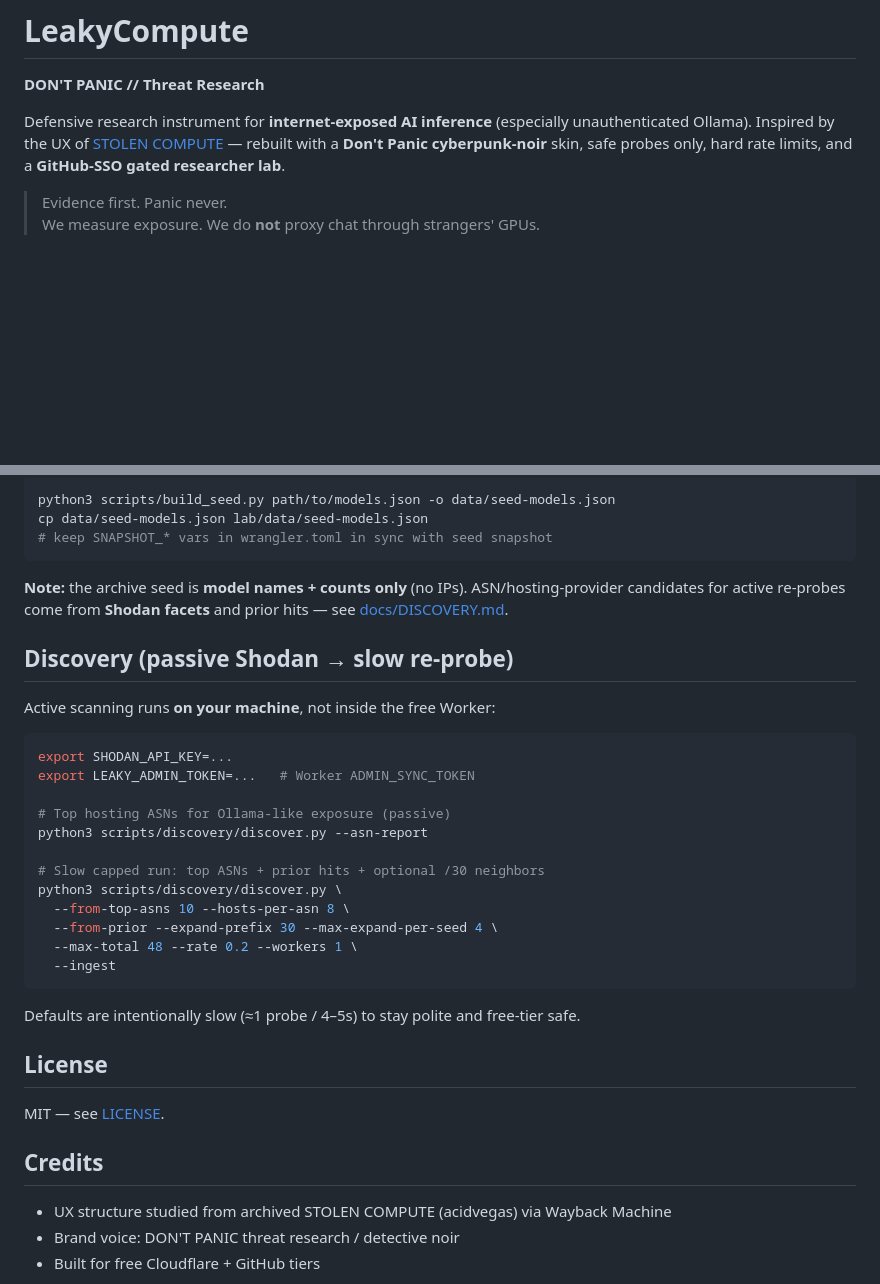
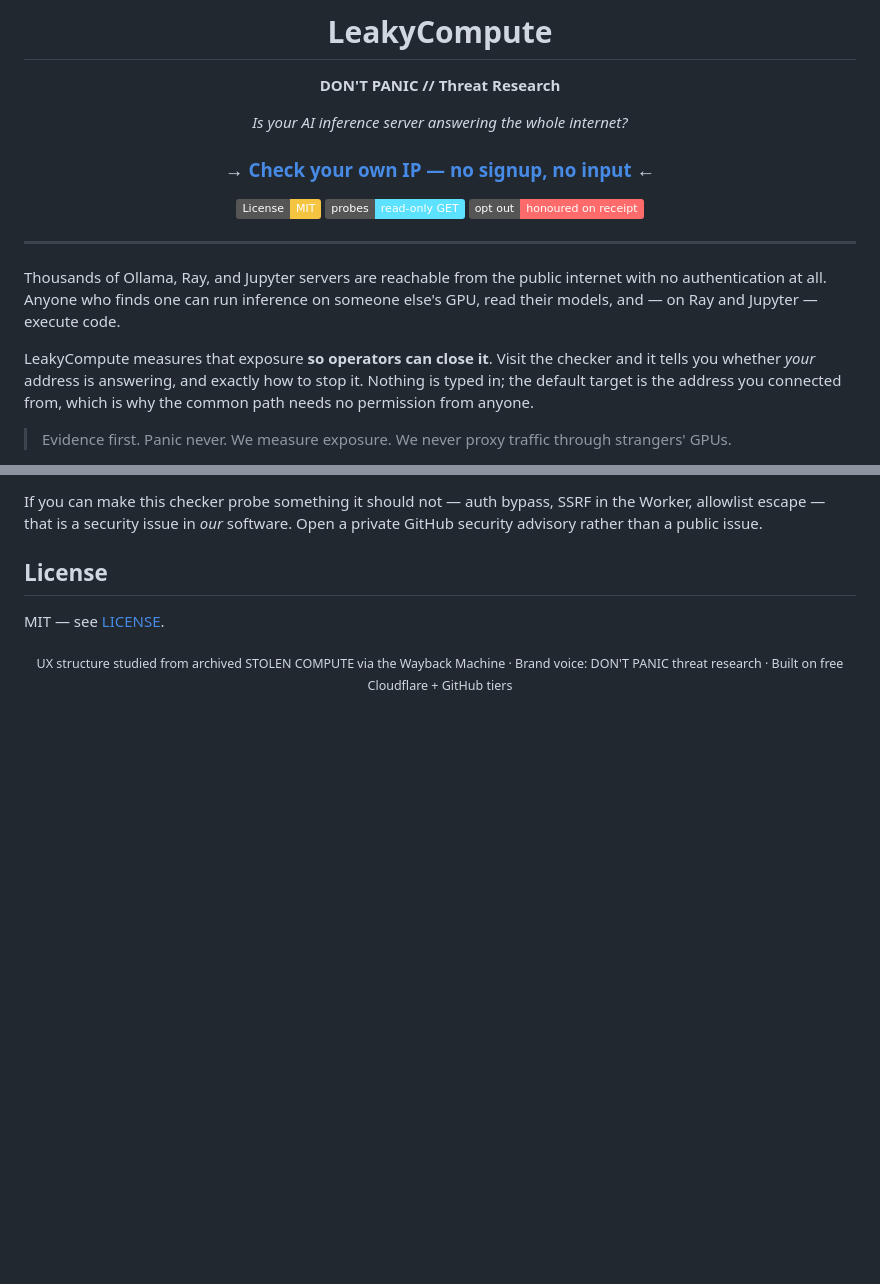
Before and after one commit to MahdiHedhli/LeakyCompute, a Markdown page: README.md, 2 parts joined by grey strips. Drawn GitHub-style; badges without logos; blank space fills up the shorter version.

````diff
--- a/README.md
+++ b/README.md
@@ -2,8 +6,27 @@
 
 **DON'T PANIC // Threat Research**
 
-Defensive research instrument for **internet-exposed AI inference** (especially unauthenticated Ollama). Inspired by the UX of [STOLEN COMPUTE](https://web.archive.org/web/20260727203031/https://stolencompute.com/) — rebuilt with a **Don't Panic cyberpunk-noir** skin, safe probes only, hard rate limits, and a **GitHub-SSO gated researcher lab**.
+*Is your AI inference server answering the whole internet?*
+
+### → **[Check your own IP — no signup, no input](https://mahdihedhli.github.io/LeakyCompute/)** ←
+
+[![License: MIT](https://img.shields.io/badge/License-MIT-f5c542.svg)](LICENSE)
+[![Probes](https://img.shields.io/badge/probes-read--only%20GET-5ce1ff.svg)](docs/SECURITY.md)
+[![Opt out](https://img.shields.io/badge/opt%20out-honoured%20on%20receipt-ff6b6b.svg)](https://github.com/MahdiHedhli/LeakyCompute/issues/new?template=request_removal.yml)
+
+</div>
+
+---
+
+Thousands of Ollama, Ray, and Jupyter servers are reachable from the public
+internet with no authentication at all. Anyone who finds one can run inference on
+someone else's GPU, read their models, and — on Ray and Jupyter — execute code.
+
+LeakyCompute measures that exposure **so operators can close it**. Visit the
+checker and it tells you whether *your* address is answering, and exactly how to
+stop it. Nothing is typed in; the default target is the address you connected
+from, which is why the common path needs no permission from anyone.
 
 > Evidence first. Panic never.
-> We measure exposure. We do **not** proxy chat through strangers' GPUs.
+> We measure exposure. We never proxy traffic through strangers' GPUs.
 
@@ -102,40 +187,13 @@ When you buy a domain: point Pages/Worker custom hosts, extend `ALLOWED_ORIGINS`
 
-```bash
-python3 scripts/build_seed.py path/to/models.json -o data/seed-models.json
-cp data/seed-models.json lab/data/seed-models.json
-# keep SNAPSHOT_* vars in wrangler.toml in sync with seed snapshot
-```
-
-**Note:** the archive seed is **model names + counts only** (no IPs). ASN/hosting-provider
-candidates for active re-probes come from **Shodan facets** and prior hits — see [docs/DISCOVERY.md](docs/DISCOVERY.md).
-
-## Discovery (passive Shodan → slow re-probe)
-
-Active scanning runs **on your machine**, not inside the free Worker:
-
-```bash
-export SHODAN_API_KEY=...
-export LEAKY_ADMIN_TOKEN=...   # Worker ADMIN_SYNC_TOKEN
-
-# Top hosting ASNs for Ollama-like exposure (passive)
-python3 scripts/discovery/discover.py --asn-report
-
-# Slow capped run: top ASNs + prior hits + optional /30 neighbors
-python3 scripts/discovery/discover.py \
-  --from-top-asns 10 --hosts-per-asn 8 \
-  --from-prior --expand-prefix 30 --max-expand-per-seed 4 \
-  --max-total 48 --rate 0.2 --workers 1 \
-  --ingest
-```
-
-Defaults are intentionally slow (≈1 probe / 4–5s) to stay polite and free-tier safe.
+If you can make this checker probe something it should not — auth bypass, SSRF
+in the Worker, allowlist escape — that is a security issue in *our* software.
+Open a private GitHub security advisory rather than a public issue.
 
 ## License
 
 MIT — see [LICENSE](LICENSE).
 
-## Credits
-
-- UX structure studied from archived STOLEN COMPUTE (acidvegas) via Wayback Machine
-- Brand voice: DON'T PANIC threat research / detective noir
-- Built for free Cloudflare + GitHub tiers
+<div align="center">
+<sub>UX structure studied from archived STOLEN COMPUTE via the Wayback Machine ·
+Brand voice: DON'T PANIC threat research · Built on free Cloudflare + GitHub tiers</sub>
+</div>
````
Also changed, not shown: other parts of README.md (+129 -63 lines).
